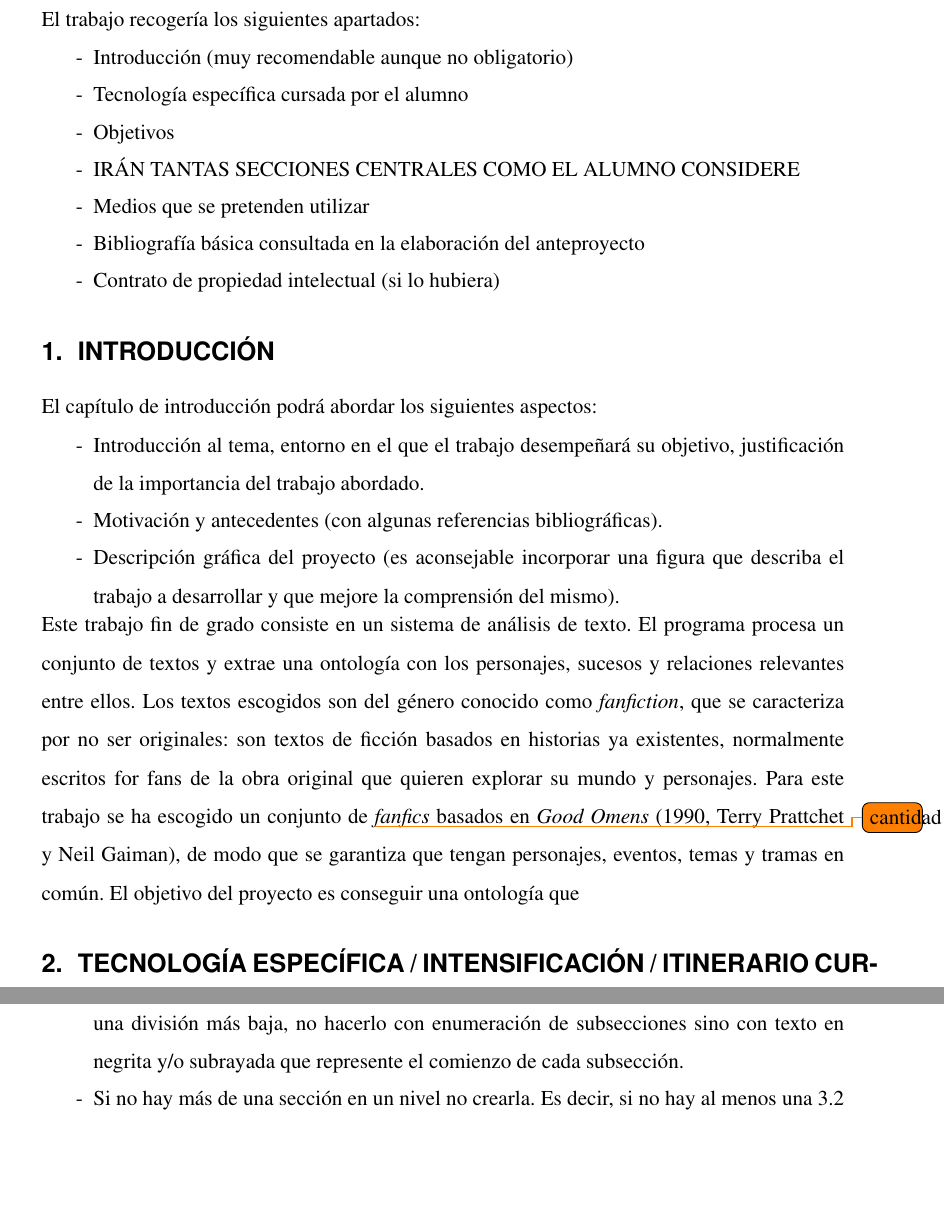
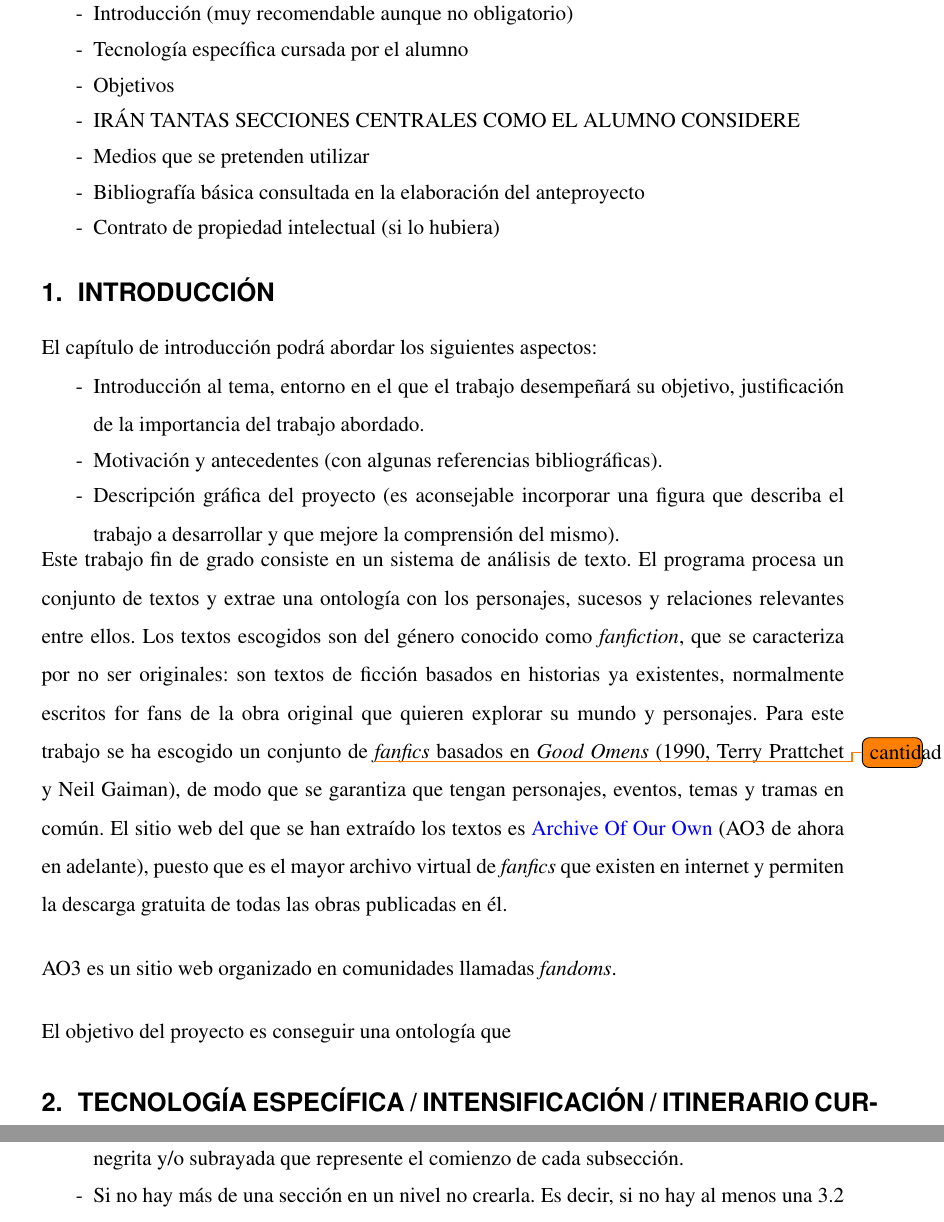
Before and after one commit to mariaGnlz/Fanfic_ontology, a LaTeX document (TFG_doc/ejemplo.tex): two parts of pages 3 and 6 of 9, joined at a grey line, cut at the place of the change, the shorter picture padded with empty space. Compiled offline with pdfLaTeX.

Commit message:
Advanced in introduction

```diff
--- a/TFG_doc/ejemplo.tex
+++ b/TFG_doc/ejemplo.tex
@@ -3,6 +3,7 @@
 \usepackage{listings}
 \usepackage{formular}
 \usepackage[pdftex]{graphicx}
+\usepackage{hyperref}
 \usepackage{todonotes}
 
 \showhelp  % comenta o borra para eliminar ayudas
@@ -94,7 +95,11 @@ El capítulo de introducción podrá abordar los siguientes aspectos:
 \end{itemize}
 
 Este trabajo fin de grado consiste en un sistema de análisis de texto. El programa procesa un conjunto de textos y extrae una ontología con los personajes, sucesos y relaciones relevantes entre ellos.
-Los textos escogidos son del género conocido como \textit{fanfiction}, que se caracteriza por no ser originales: son textos de ficción basados en historias ya existentes, normalmente escritos for fans de la obra original que quieren explorar su mundo y personajes. Para este trabajo se ha escogido un conjunto de \todo{cantidad} \textit{fanfics} basados en \textit{Good Omens} (1990, Terry Prattchet y Neil Gaiman), de modo que se garantiza que tengan personajes, eventos, temas  y tramas en común. El objetivo del proyecto es conseguir una ontología que
+Los textos escogidos son del género conocido como \textit{fanfiction}, que se caracteriza por no ser originales: son textos de ficción basados en historias ya existentes, normalmente escritos for fans de la obra original que quieren explorar su mundo y personajes. Para este trabajo se ha escogido un conjunto de \todo{cantidad} \textit{fanfics} basados en \textit{Good Omens} (1990, Terry Prattchet y Neil Gaiman), de modo que se garantiza que tengan personajes, eventos, temas  y tramas en común. El sitio web del que se han extraído los textos es \href{https://archiveofourown.org}{Archive Of Our Own} (AO3 de ahora en adelante), puesto que es el mayor archivo virtual de \textit{fanfics} que existen en internet y permiten la descarga gratuita de todas las obras publicadas en él.
+
+AO3 es un sitio web organizado en comunidades llamadas \textit{fandoms}.
+
+ El objetivo del proyecto es conseguir una ontología que
 
 \section{TECNOLOGÍA ESPECÍFICA / INTENSIFICACIÓN / ITINERARIO CURSADO POR EL ALUMNO}
 
```
